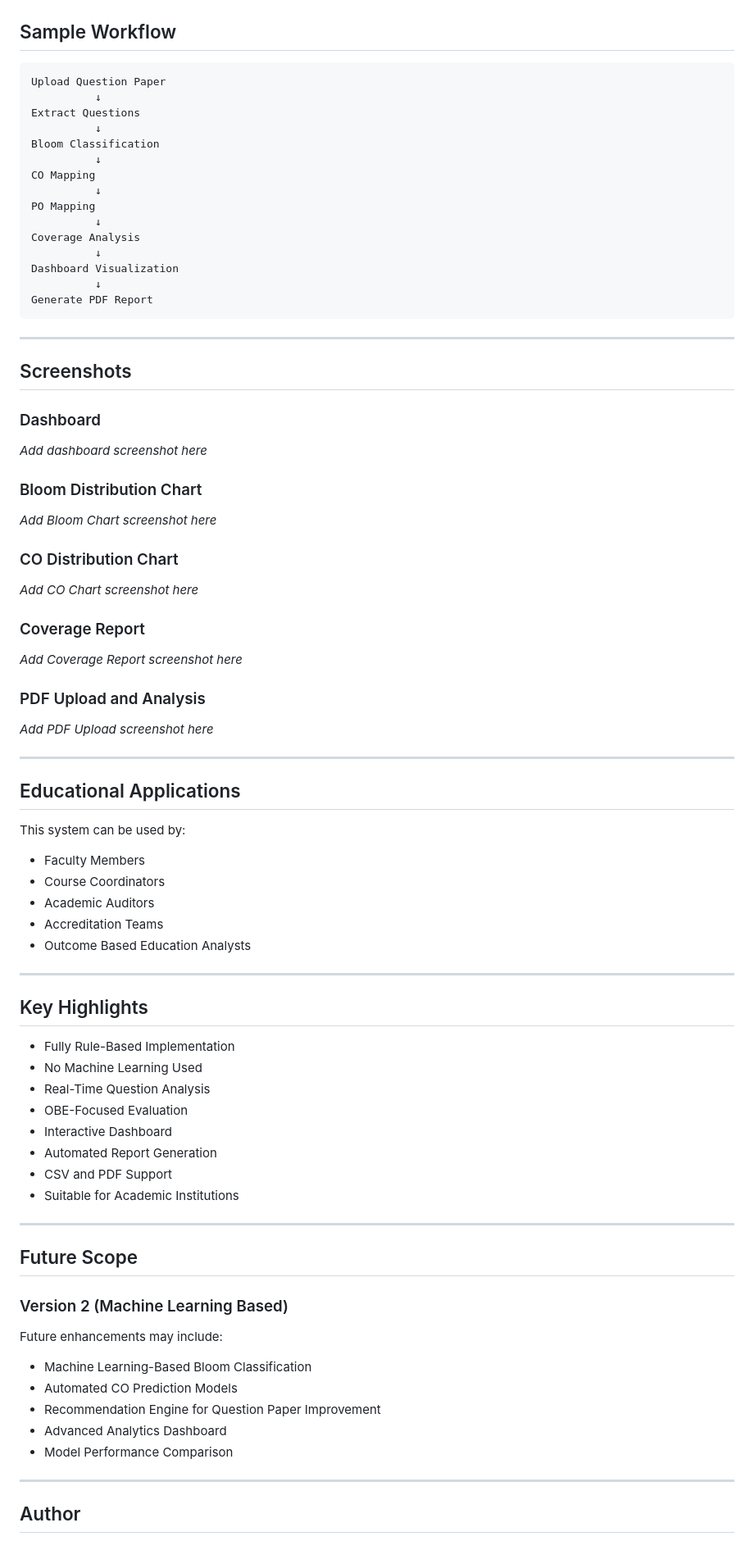
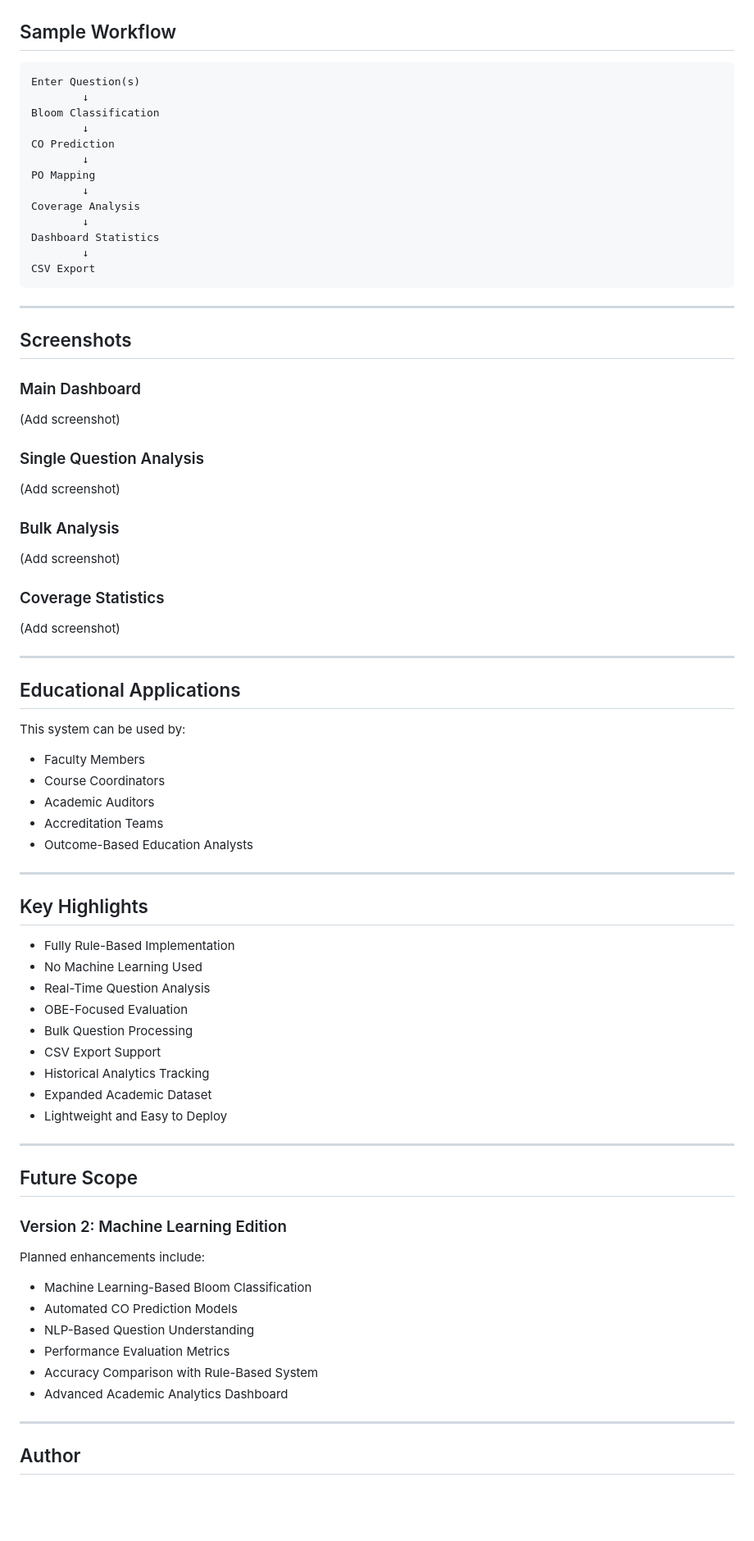
Before and after one commit to Gowrisimha31/OBE-AI-Analyzer-Rule-Based, a Markdown page: README.md, the part around one of its changes. Shown at 82% size. GitHub-like rendering; blank space fills up the shorter version.

````diff
--- a/README.md
+++ b/README.md
@@ -202,46 +229,40 @@ http://127.0.0.1:5000
 ## Sample Workflow
 
 ```text
-Upload Question Paper
-          ↓
-Extract Questions
-          ↓
+Enter Question(s)
+        ↓
 Bloom Classification
-          ↓
-CO Mapping
-          ↓
+        ↓
+CO Prediction
+        ↓
 PO Mapping
-          ↓
+        ↓
 Coverage Analysis
-          ↓
-Dashboard Visualization
-          ↓
-Generate PDF Report
+        ↓
+Dashboard Statistics
+        ↓
+CSV Export
 ```
 
 ---
 
 ## Screenshots
 
-### Dashboard
+### Main Dashboard
 
-*Add dashboard screenshot here*
+(Add screenshot)
 
-### Bloom Distribution Chart
+### Single Question Analysis
 
-*Add Bloom Chart screenshot here*
+(Add screenshot)
 
-### CO Distribution Chart
+### Bulk Analysis
 
-*Add CO Chart screenshot here*
+(Add screenshot)
 
-### Coverage Report
+### Coverage Statistics
 
-*Add Coverage Report screenshot here*
-
-### PDF Upload and Analysis
-
-*Add PDF Upload screenshot here*
+(Add screenshot)
 
 ---
 
@@ -253,7 +274,7 @@ This system can be used by:
 * Course Coordinators
 * Academic Auditors
 * Accreditation Teams
-* Outcome Based Education Analysts
+* Outcome-Based Education Analysts
 
 ---
 
@@ -263,24 +284,26 @@ This system can be used by:
 * No Machine Learning Used
 * Real-Time Question Analysis
 * OBE-Focused Evaluation
-* Interactive Dashboard
-* Automated Report Generation
-* CSV and PDF Support
-* Suitable for Academic Institutions
+* Bulk Question Processing
+* CSV Export Support
+* Historical Analytics Tracking
+* Expanded Academic Dataset
+* Lightweight and Easy to Deploy
 
 ---
 
 ## Future Scope
 
-### Version 2 (Machine Learning Based)
+### Version 2: Machine Learning Edition
 
-Future enhancements may include:
+Planned enhancements include:
 
 * Machine Learning-Based Bloom Classification
 * Automated CO Prediction Models
-* Recommendation Engine for Question Paper Improvement
-* Advanced Analytics Dashboard
-* Model Performance Comparison
+* NLP-Based Question Understanding
+* Performance Evaluation Metrics
+* Accuracy Comparison with Rule-Based System
+* Advanced Academic Analytics Dashboard
 
 ---
 
````
Also changed, not shown: other parts of README.md (+80 -50 lines).
